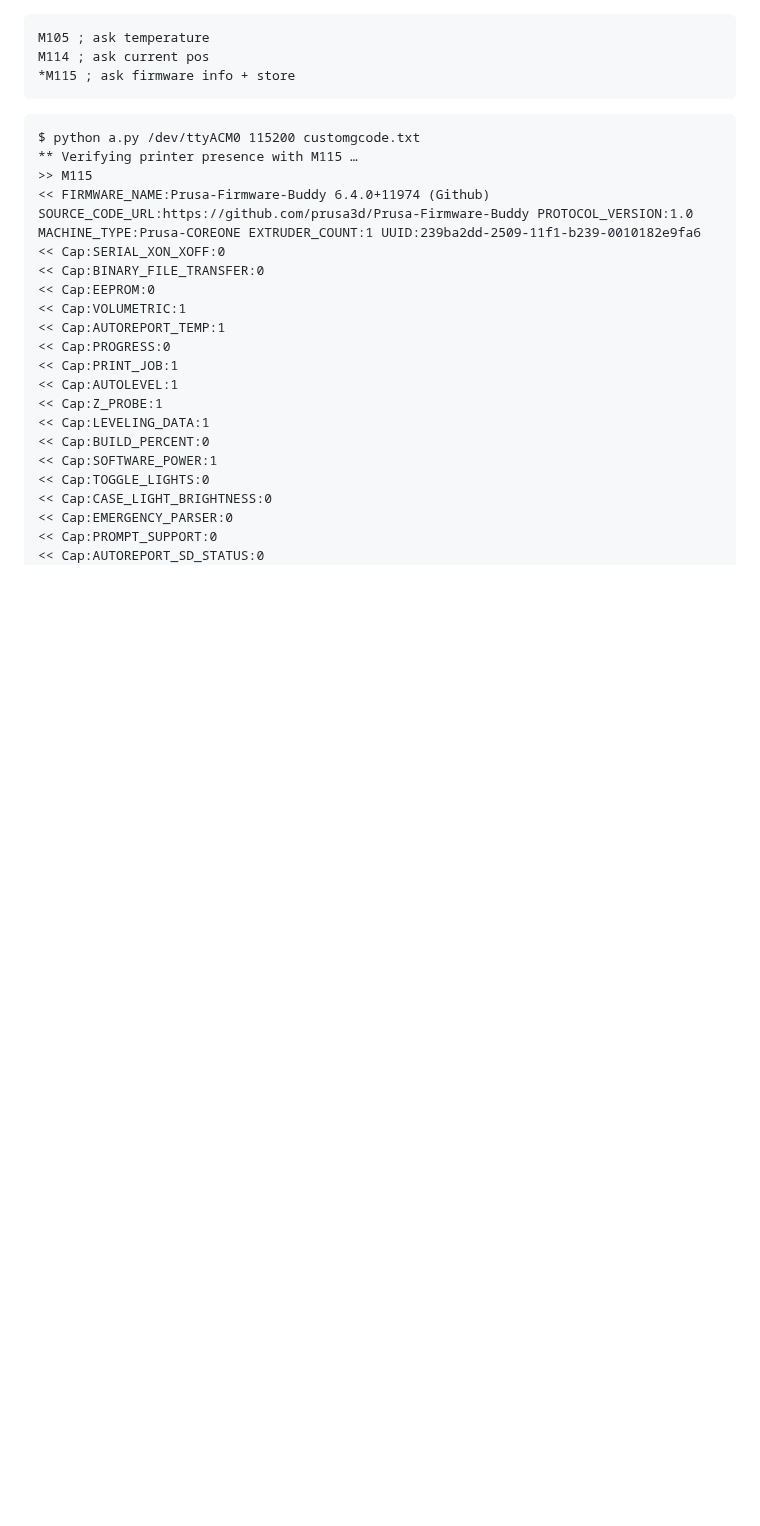
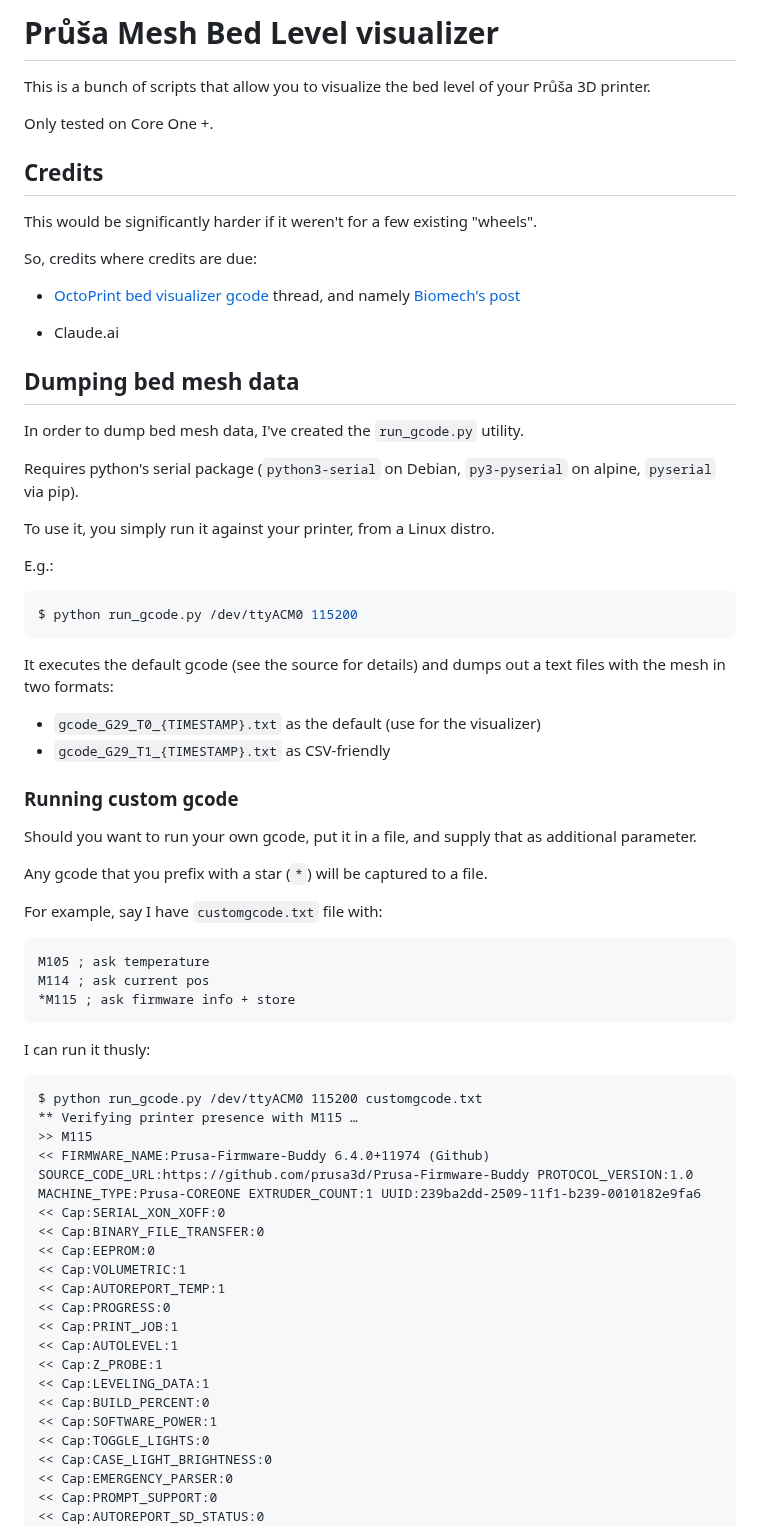
Before and after one commit to wejn/prusa-mbl, a Markdown page: README.md, the part around one of its changes. Rendered like a GitHub page; blank space fills up the shorter version.

````diff
--- a/README.md
+++ b/README.md
@@ -1,11 +1,64 @@
+# Průša Mesh Bed Level visualizer
+
+This is a bunch of scripts that allow you to visualize
+the bed level of your Průša 3D printer.
+
+Only tested on Core One +.
+
+## Credits
+
+This would be significantly harder if it weren't for a few existing "wheels".
+
+So, credits where credits are due:
+
+- [OctoPrint bed visualizer
+  gcode](https://forum.prusa3d.com/forum/prusa-core-one-hardware-firmware-and-software-help/octoprint-bed-visualizer-gcode/)
+  thread, and namely [Biomech's
+  post](https://forum.prusa3d.com/forum/postid/750846/)
+
+- Claude.ai
+
+
+## Dumping bed mesh data
+
+In order to dump bed mesh data, I've created the `run_gcode.py` utility.
+
+Requires python's serial package (`python3-serial` on Debian, `py3-pyserial`
+on alpine, `pyserial` via pip).
+
+To use it, you simply run it against your printer, from a Linux distro.
+
+E.g.:
+
+``` sh
+$ python run_gcode.py /dev/ttyACM0 115200
+```
+
+It executes the default gcode (see the source for details) and dumps
+out a text files with the mesh in two formats:
+- `gcode_G29_T0_{TIMESTAMP}.txt` as the default (use for the visualizer)
+- `gcode_G29_T1_{TIMESTAMP}.txt` as CSV-friendly
+
+
+### Running custom gcode
+
+Should you want to run your own gcode, put it in a file, and supply that
+as additional parameter.
+
+Any gcode that you prefix with a star (`*`) will be captured to a file.
+
+For example, say I have `customgcode.txt` file with:
+
 ``` text
 M105 ; ask temperature
 M114 ; ask current pos
 *M115 ; ask firmware info + store
 ```
 
+I can run it thusly:
+
 ``` text
-$ python a.py /dev/ttyACM0 115200 customgcode.txt
+$ python run_gcode.py /dev/ttyACM0 115200 customgcode.txt
 ** Verifying printer presence with M115 …
 >> M115
 << FIRMWARE_NAME:Prusa-Firmware-Buddy 6.4.0+11974 (Github) SOURCE_CODE_URL:https://github.com/prusa3d/Prusa-Firmware-Buddy PROTOCOL_VERSION:1.0 MACHINE_TYPE:Prusa-COREONE EXTRUDER_COUNT:1 UUID:239ba2dd-2509-11f1-b239-0010182e9fa6
````
Also changed, not shown: other parts of README.md (+21 -0 lines), screenshots/matplotlib.png (added), screenshots/plotly.png (added).
